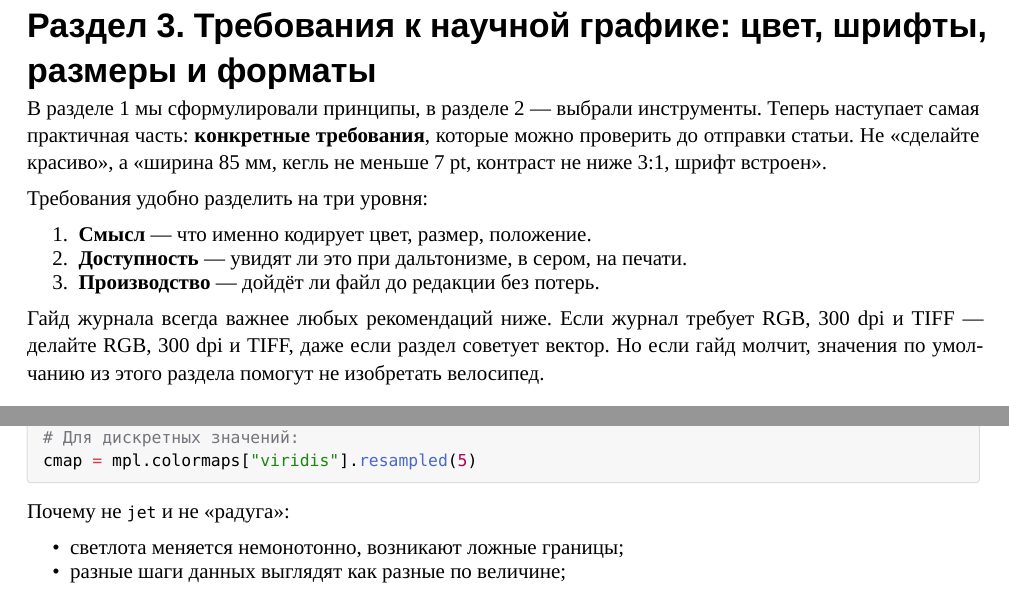
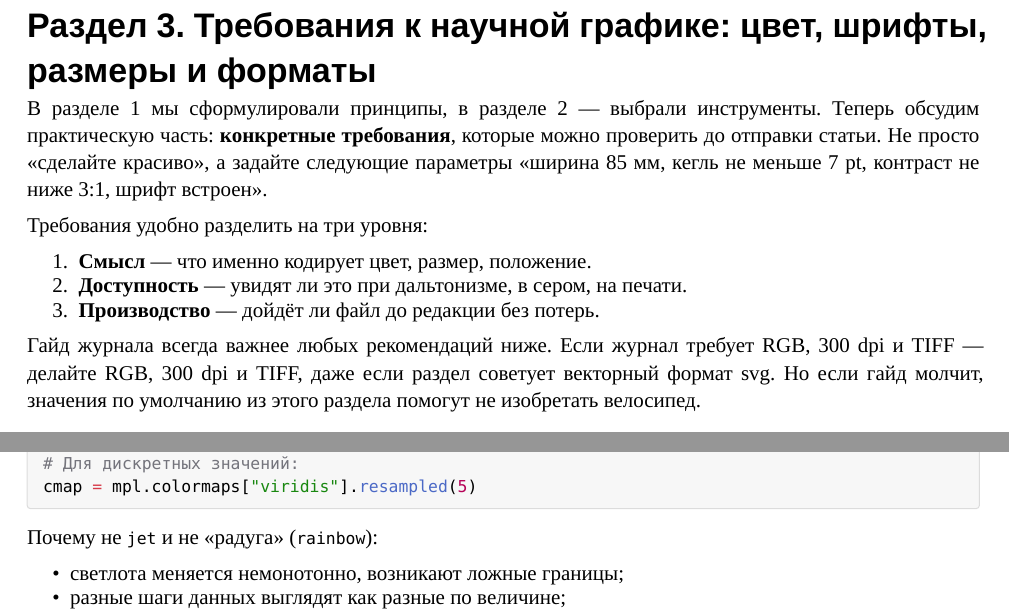
Before and after one commit to Alex-Samarkin/GoodGraph, a Typst document (03_requirements/requirements.typ): two parts of pages 1 and 3 of 9, joined at a grey line, cut so that both start at the same text. Compiled offline with Typst 0.15.

Commit message:
Раздел 3: правки и пересборка методички

````diff
--- a/03_requirements/requirements.typ
+++ b/03_requirements/requirements.typ
@@ -37,8 +37,8 @@
 #heading(level: 1)[Раздел 3. Требования к научной графике: цвет, шрифты, размеры и форматы]
 
 В разделе 1 мы сформулировали принципы, в разделе 2 — выбрали инструменты.
-Теперь наступает самая практичная часть: *конкретные требования*, которые
-можно проверить до отправки статьи. Не «сделайте красиво», а «ширина 85 мм,
+Теперь обсудим практическую часть: *конкретные требования*, которые
+можно проверить до отправки статьи. Не просто «сделайте красиво», а задайте следующие параметры «ширина 85 мм,
 кегль не меньше 7 pt, контраст не ниже 3:1, шрифт встроен».
 
 Требования удобно разделить на три уровня:
@@ -49,7 +49,7 @@
 
 Гайд журнала всегда важнее любых рекомендаций ниже. Если журнал требует
 RGB, 300 dpi и TIFF — делайте RGB, 300 dpi и TIFF, даже если раздел
-советует вектор. Но если гайд молчит, значения по умолчанию из этого
+советует векторный формат svg. Но если гайд молчит, значения по умолчанию из этого
 раздела помогут не изобретать велосипед.
 
 #heading(level: 2)[3.1 Цвет: язык, а не украшение]
@@ -165,7 +165,7 @@ cmap = mpl.colormaps["viridis"]
 cmap = mpl.colormaps["viridis"].resampled(5)
 ```
 
-Почему не `jet` и не «радуга»:
+Почему не `jet` и не «радуга» (`rainbow`):
 
 - светлота меняется немонотонно, возникают ложные границы;
 - разные шаги данных выглядят как разные по величине;
````
Also changed, not shown: 03_requirements/requirements.md (+2 -2 lines), 1 other file.
